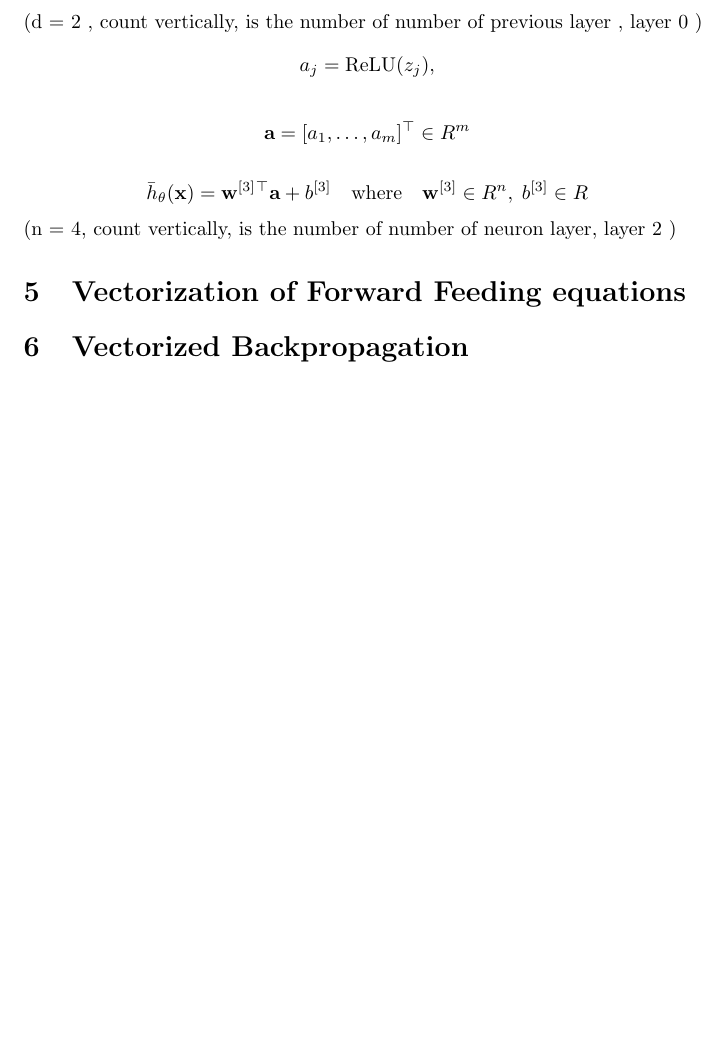
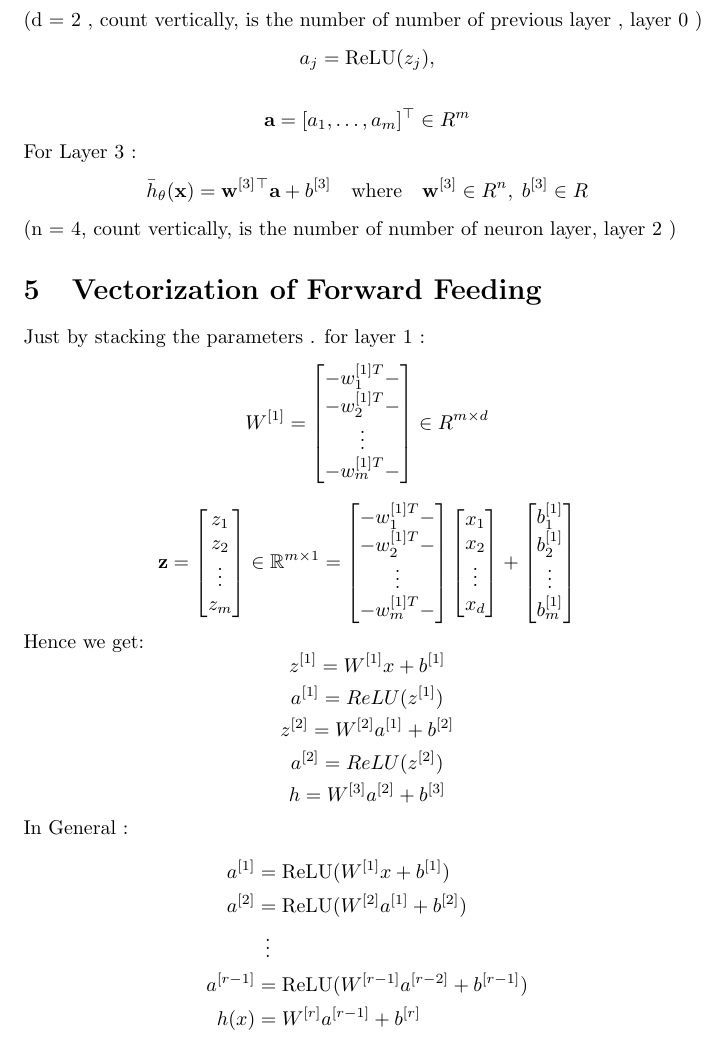
Before and after one commit to andersonchau/it_learning_notes, a LaTeX document (DL Notes/Deep Learning Notes.tex): part of page 3 of 3 before the commit and part of page 3 of 4 after it, cut so that both start at the same text, the shorter picture padded with empty space. Compiled offline with pdfLaTeX.

Commit message:
Vectorized ANN Forward Feed

```diff
--- a/DL Notes/Deep Learning Notes.tex
+++ b/DL Notes/Deep Learning Notes.tex
@@ -1,5 +1,6 @@
 \documentclass{article}
 \usepackage{amsmath}
+\usepackage{amsfonts}
 \usepackage{blindtext}
 \usepackage{graphicx}
 \graphicspath{ {./} }
@@ -40,12 +41,61 @@ a_j = \text{ReLU}(z_j),
 \[
 \mathbf{a} = [a_1, \dots, a_m]^\top \in R^m
 \]
-
+For Layer 3 :
 \[
 \bar{h}_\theta(\mathbf{x}) = \mathbf{w}^{[3]}{}^\top \mathbf{a} + b^{[3]} \quad \text{where} \quad \mathbf{w}^{[3]} \in R^n, \; b^{[3]} \in R
 \]
 (n = 4, count vertically, is the number of number of neuron  layer, layer 2  )
-\section{Vectorization of Forward Feeding equations}
+\section{Vectorization of Forward Feeding}
+
+Just by stacking the parameters . for layer 1 :
+\[W^{[1]} = \begin{bmatrix} - w^{[1]T}_1 - \\ - w^{[1]T}_2 - \\ \vdots \\ - w^{[1]T}_m - \end{bmatrix} \in R^{m \times d}\]
+
+\[
+\mathbf{z} = \begin{bmatrix}
+z_1 \\
+z_2 \\
+\vdots \\
+z_m
+\end{bmatrix} \in \mathbb{R}^{m \times 1} =
+\begin{bmatrix}
+-w^{[1]T}_1- \\
+-w^{[1]T}_2- \\
+\vdots \\
+-w^{[1]T}_m-
+\end{bmatrix}
+\begin{bmatrix}
+x_1 \\
+x_2 \\
+\vdots \\
+x_d
+\end{bmatrix}
++
+\begin{bmatrix}
+b^{[1]}_1 \\
+b^{[1]}_2 \\
+\vdots \\
+b^{[1]}_m
+\end{bmatrix}
+\]
+Hence we get:
+\[ z^{[1]}=W^{[1]}x+b^{[1]} \]
+\[ a^{[1]} = ReLU(z^{[1]}) \]
+\[ z^{[2]}=W^{[2]}a^{[1]}+b^{[2]} \]
+\[ a^{[2]} = ReLU(z^{[2]}) \]
+\[ h=W^{[3]}a^{[2]}+b^{[3]} \]
+In General :
+
+\[
+\begin{aligned}
+a^{[1]} &= \text{ReLU}(W^{[1]}x + b^{[1]}) \\
+a^{[2]} &= \text{ReLU}(W^{[2]}a^{[1]} + b^{[2]}) \\
+&\ \, \vdots \\
+a^{[r-1]} &= \text{ReLU}(W^{[r-1]}a^{[r-2]} + b^{[r-1]}) \\
+h(x) &= W^{[r]}a^{[r-1]} + b^{[r]}
+\end{aligned}
+\]
+
 \section{Vectorized Backpropagation}
 It is just matrix calculus + chain rule + gradient descent combined.
 \end{document}
```
Also changed, not shown: Theoretical Machine Learning Notes.tex (+2 -2 lines), database.md (added, +5 -0 lines), DL Notes/Deep Learning Notes.pdf, Theoretical Machine Learning Notes.pdf, 2 other files.
